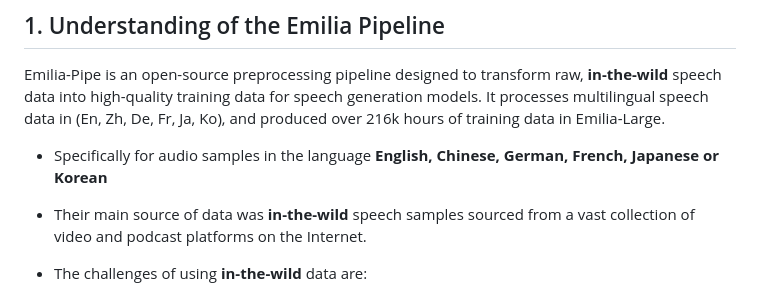
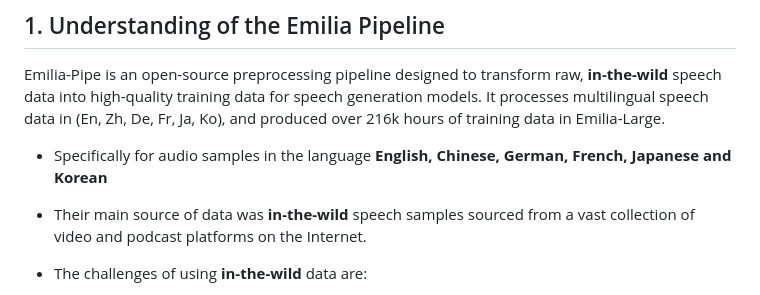
Before and after one commit to nakul-krishnakumar/audio-filtering-pipeline, a Markdown page: emilia-study.md, the part around the change. Rendered like a GitHub page.

Commit message:
docs: update docs

```diff
--- a/emilia-study.md
+++ b/emilia-study.md
@@ -8,7 +8,7 @@
 
 Emilia-Pipe is an open-source preprocessing pipeline designed to transform raw, **in-the-wild** speech data into high-quality training data for speech generation models. It processes multilingual speech data in (En, Zh, De, Fr, Ja, Ko), and produced over 216k hours of training data in Emilia-Large.
 
-- Specifically for audio samples in the language **English, Chinese, German, French, Japanese or Korean**
+- Specifically for audio samples in the language **English, Chinese, German, French, Japanese and Korean**
 
 - Their main source of data was **in-the-wild** speech samples sourced from a vast collection of video and podcast platforms on the Internet.
 
```
